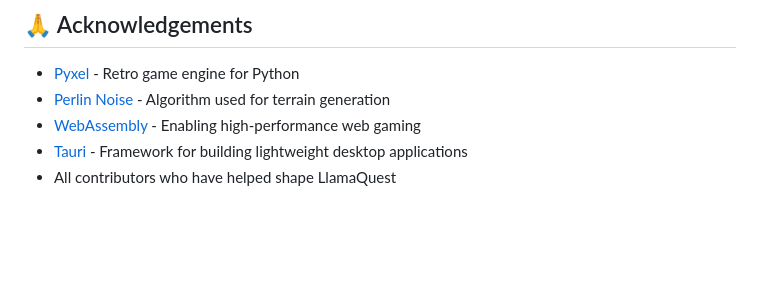
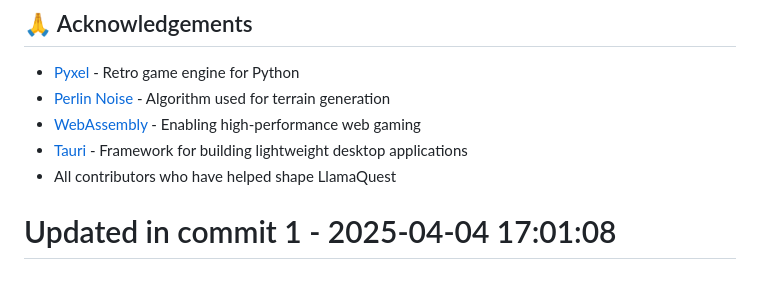
Before and after one commit to llamasearchai/llamaquest, a Markdown page: README.md, the part around the change. GitHub-like rendering; blank space fills up the shorter version.

Commit message:
test: Extend tests for README

```diff
--- a/README.md
+++ b/README.md
@@ -174,3 +174,4 @@ This project is licensed under the MIT License - see the [LICENSE](LICENSE) file
 - [WebAssembly](https://webassembly.org/) - Enabling high-performance web gaming
 - [Tauri](https://tauri.app/) - Framework for building lightweight desktop applications
 - All contributors who have helped shape LlamaQuest
+# Updated in commit 1 - 2025-04-04 17:01:08
```
